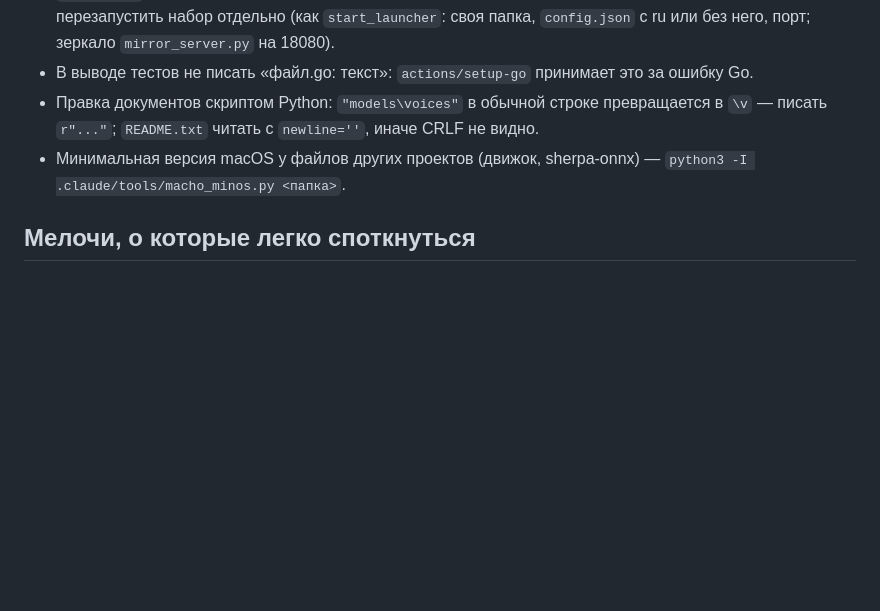
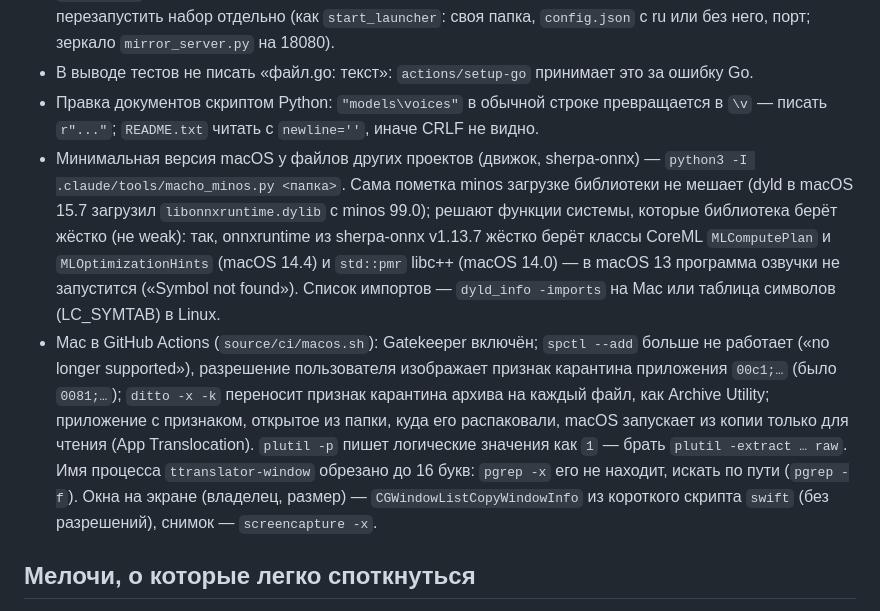
Before and after one commit to Allasoneteam/Ttranslator, a Markdown page: source/docs/DEVELOPMENT.md, the part around the change. Drawn GitHub-style; blank space fills up the shorter version.

Commit message:
DEVELOPMENT.md: what the Macs of GitHub Actions taught (macOS 1.1)
minos of a library does not stop dyld, strong imports do (onnxruntime of sherpa-onnx v1.13.7 needs macOS 14.4 for
CoreML MLComputePlan / MLOptimizationHints and 14.0 for std::pmr); Gatekeeper is on there, spctl --add is gone,
the user's approval is the quarantine flag 00c1, ditto -x -k carries the mark to every file, App Translocation;
plutil -p prints booleans as 1; pgrep -x does not find ttranslator-window (16 letters); windows on screen through a
small swift script.

Co-Authored-By: Claude Opus 5.5 <noreply@anthropic.com>
Claude-Session: https://claude.ai/code/session_01WreM2txDSA6XQkHQDrJScz

```diff
--- a/source/docs/DEVELOPMENT.md
+++ b/source/docs/DEVELOPMENT.md
@@ -44,7 +44,8 @@
 - `run_all.sh` показывает только последние 60 строк набора: при «FAILS: N» без строк FAIL — перезапустить набор отдельно (как `start_launcher`: своя папка, `config.json` с ru или без него, порт; зеркало `mirror_server.py` на 18080).
 - В выводе тестов не писать «файл.go: текст»: `actions/setup-go` принимает это за ошибку Go.
 - Правка документов скриптом Python: `"models\voices"` в обычной строке превращается в `\v` — писать `r"..."`; `README.txt` читать с `newline=''`, иначе CRLF не видно.
-- Минимальная версия macOS у файлов других проектов (движок, sherpa-onnx) — `python3 -I .claude/tools/macho_minos.py <папка>`.
+- Минимальная версия macOS у файлов других проектов (движок, sherpa-onnx) — `python3 -I .claude/tools/macho_minos.py <папка>`. Сама пометка minos загрузке библиотеки не мешает (dyld в macOS 15.7 загрузил `libonnxruntime.dylib` с minos 99.0); решают функции системы, которые библиотека берёт жёстко (не weak): так, onnxruntime из sherpa-onnx v1.13.7 жёстко берёт классы CoreML `MLComputePlan` и `MLOptimizationHints` (macOS 14.4) и `std::pmr` libc++ (macOS 14.0) — в macOS 13 программа озвучки не запустится («Symbol not found»). Список импортов — `dyld_info -imports` на Mac или таблица символов (LC_SYMTAB) в Linux.
+- Mac в GitHub Actions (`source/ci/macos.sh`): Gatekeeper включён; `spctl --add` больше не работает («no longer supported»), разрешение пользователя изображает признак карантина приложения `00c1;…` (было `0081;…`); `ditto -x -k` переносит признак карантина архива на каждый файл, как Archive Utility; приложение с признаком, открытое из папки, куда его распаковали, macOS запускает из копии только для чтения (App Translocation). `plutil -p` пишет логические значения как `1` — брать `plutil -extract … raw`. Имя процесса `ttranslator-window` обрезано до 16 букв: `pgrep -x` его не находит, искать по пути (`pgrep -f`). Окна на экране (владелец, размер) — `CGWindowListCopyWindowInfo` из короткого скрипта `swift` (без разрешений), снимок — `screencapture -x`.
 
 ## Мелочи, о которые легко споткнуться
 
```
